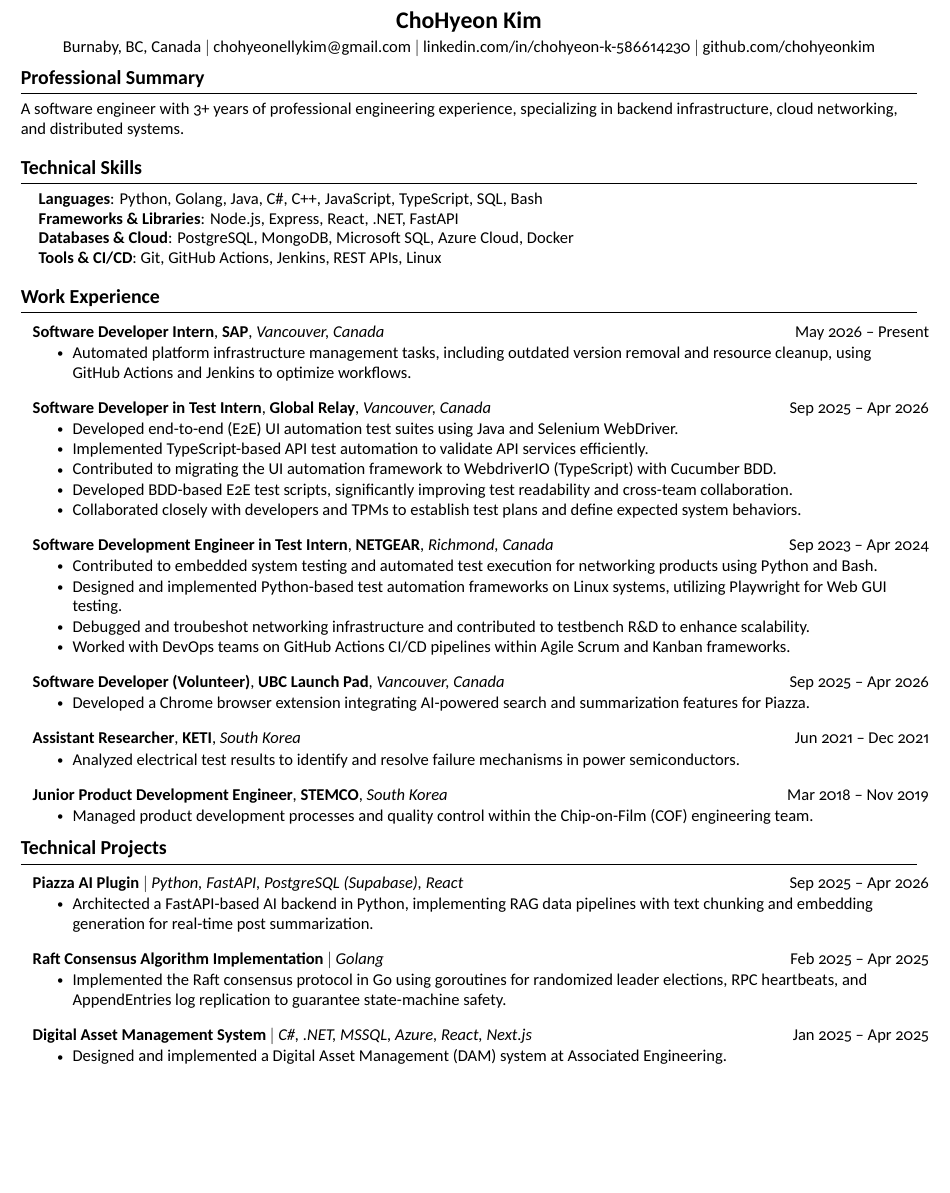
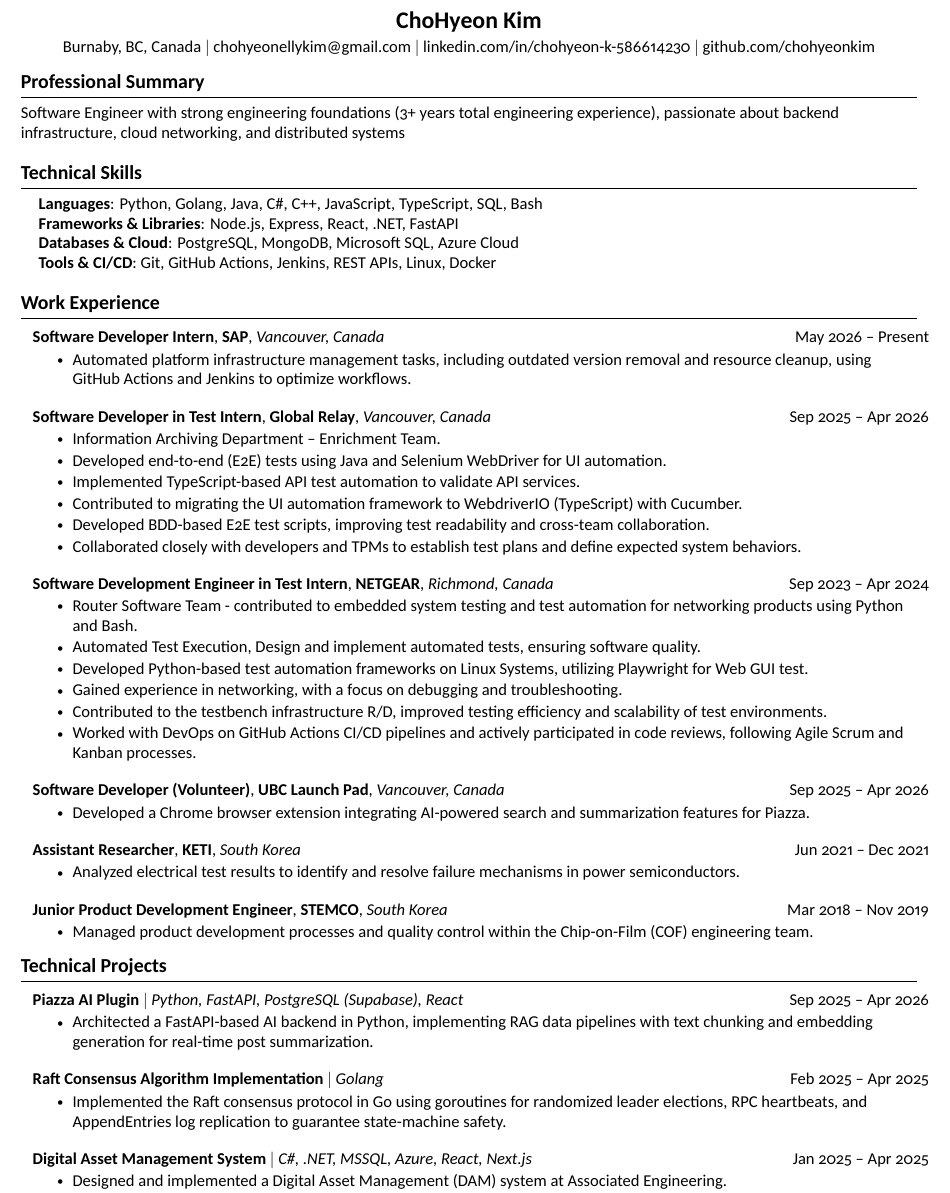
Before and after one commit to chohyeonkim/ChohyeonKim_Resume, a LaTeX CV (resume.tex): part of the page before the commit and part of page 1 of 2 after it, cut so that both start at the same text, the shorter picture padded with empty space. Compiled offline with XeLaTeX.

Commit message:
Update Resume

```diff
--- a/resume.tex
+++ b/resume.tex
@@ -98,7 +98,7 @@
 
 %-----------SUMMARY-----------
 \section{Professional Summary}
-\small{A software engineer with 3+ years of professional engineering experience, specializing in backend infrastructure, cloud networking, and distributed systems.}
+\small{Software Engineer with strong engineering foundations (3+ years total engineering experience), passionate about backend infrastructure, cloud networking, and distributed systems}
 
 
 %-----------SKILLS-----------
@@ -107,8 +107,8 @@
     \small{\item{
      \textbf{Languages}{: Python, Golang, Java, C\#, C++, JavaScript, TypeScript, SQL, Bash} \\
      \textbf{Frameworks \& Libraries}{: Node.js, Express, React, .NET, FastAPI} \\
-     \textbf{Databases \& Cloud}{: PostgreSQL, MongoDB, Microsoft SQL, Azure Cloud, Docker} \\
-     \textbf{Tools \& CI/CD}{: Git, GitHub Actions, Jenkins, REST APIs, Linux}
+     \textbf{Databases \& Cloud}{: PostgreSQL, MongoDB, Microsoft SQL, Azure Cloud} \\
+     \textbf{Tools \& CI/CD}{: Git, GitHub Actions, Jenkins, REST APIs, Linux, Docker}
     }}
  \end{itemize}
 
@@ -128,10 +128,11 @@
       {Software Developer in Test Intern}{Global Relay}
       {Vancouver, Canada}{Sep 2025 -- Apr 2026}
       \resumeItemListStart
-        \resumeItem{Developed end-to-end (E2E) UI automation test suites using Java and Selenium WebDriver.}
-        \resumeItem{Implemented TypeScript-based API test automation to validate API services efficiently.}
-        \resumeItem{Contributed to migrating the UI automation framework to WebdriverIO (TypeScript) with Cucumber BDD.}
-        \resumeItem{Developed BDD-based E2E test scripts, significantly improving test readability and cross-team collaboration.}
+        \resumeItem{Information Archiving Department – Enrichment Team.}
+        \resumeItem{Developed end-to-end (E2E) tests using Java and Selenium WebDriver for UI automation.}
+        \resumeItem{Implemented TypeScript-based API test automation to validate API services.}
+        \resumeItem{Contributed to migrating the UI automation framework to WebdriverIO (TypeScript) with Cucumber.}
+        \resumeItem{Developed BDD-based E2E test scripts, improving test readability and cross-team collaboration.}
         \resumeItem{Collaborated closely with developers and TPMs to establish test plans and define expected system behaviors.}
       \resumeItemListEnd
 
@@ -139,10 +140,12 @@
       {Software Development Engineer in Test Intern}{NETGEAR}
       {Richmond, Canada}{Sep 2023 -- Apr 2024}
       \resumeItemListStart
-        \resumeItem{Contributed to embedded system testing and automated test execution for networking products using Python and Bash.}
-        \resumeItem{Designed and implemented Python-based test automation frameworks on Linux systems, utilizing Playwright for Web GUI testing.}
-        \resumeItem{Debugged and troubeshot networking infrastructure and contributed to testbench R\&D to enhance scalability.}
-        \resumeItem{Worked with DevOps teams on GitHub Actions CI/CD pipelines within Agile Scrum and Kanban frameworks.}
+        \resumeItem{Router Software Team - contributed to embedded system testing and test automation for networking products using Python and Bash.}
+        \resumeItem{Automated Test Execution, Design and implement automated tests, ensuring software quality.}
+        \resumeItem{Developed Python-based test automation frameworks on Linux Systems, utilizing Playwright for Web GUI test.}
+        \resumeItem{Gained experience in networking, with a focus on debugging and troubleshooting.}
+        \resumeItem{Contributed to the testbench infrastructure R/D, improved testing efficiency and scalability of test environments.}
+        \resumeItem{Worked with DevOps on GitHub Actions CI/CD pipelines and actively participated in code reviews, following Agile Scrum and Kanban processes.}
       \resumeItemListEnd
 
     \resumeSubheading
```
Also changed, not shown: resume.pdf (added).
